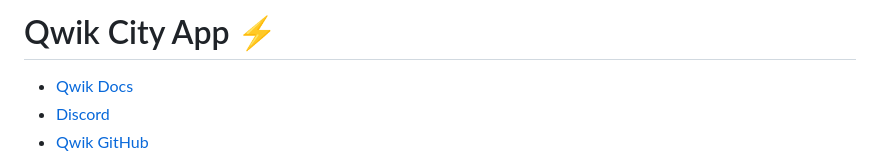
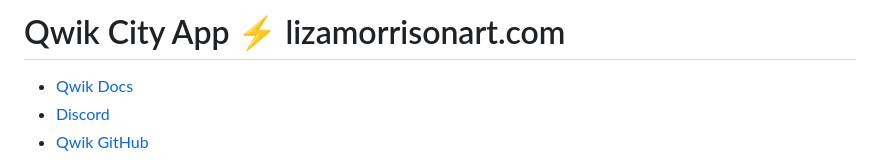
Before and after one commit to lizamorr/qwik-art, a Markdown page: README.md, the part around the change. Rendered like a GitHub page.

```diff
--- a/README.md
+++ b/README.md
@@ -1,4 +1,4 @@
-# Qwik City App ⚡️
+# Qwik City App ⚡️ lizamorrisonart.com
 
 - [Qwik Docs](https://qwik.builder.io/)
 - [Discord](https://qwik.builder.io/chat)
```
